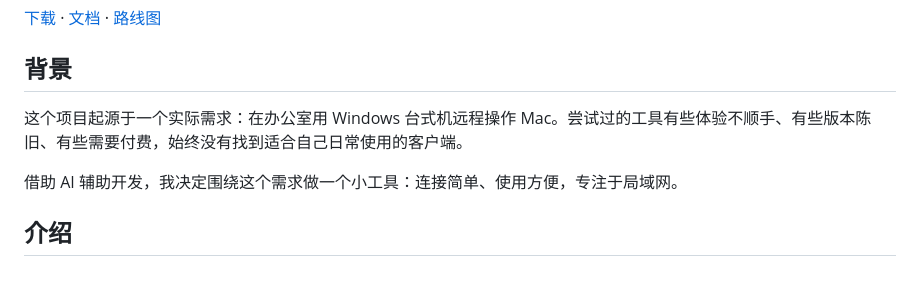
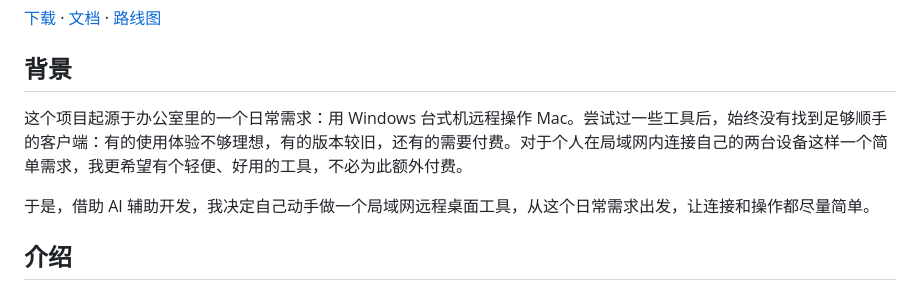
Before and after one commit to kylezhang/local-remote-desktop, a Markdown page: README.zh-CN.md, the part around the change. Rendered like a GitHub page.

Commit message:
docs: refine personal motivation in bilingual README

```diff
--- a/README.zh-CN.md
+++ b/README.zh-CN.md
@@ -10,9 +10,9 @@
 
 ## 背景
 
-这个项目起源于一个实际需求：在办公室用 Windows 台式机远程操作 Mac。尝试过的工具有些体验不顺手、有些版本陈旧、有些需要付费，始终没有找到适合自己日常使用的客户端。
+这个项目起源于办公室里的一个日常需求：用 Windows 台式机远程操作 Mac。尝试过一些工具后，始终没有找到足够顺手的客户端：有的使用体验不够理想，有的版本较旧，还有的需要付费。对于个人在局域网内连接自己的两台设备这样一个简单需求，我更希望有个轻便、好用的工具，不必为此额外付费。
 
-借助 AI 辅助开发，我决定围绕这个需求做一个小工具：连接简单、使用方便，专注于局域网。
+于是，借助 AI 辅助开发，我决定自己动手做一个局域网远程桌面工具，从这个日常需求出发，让连接和操作都尽量简单。
 
 ## 介绍
 
```
Also changed, not shown: README.md (+2 -2 lines).
